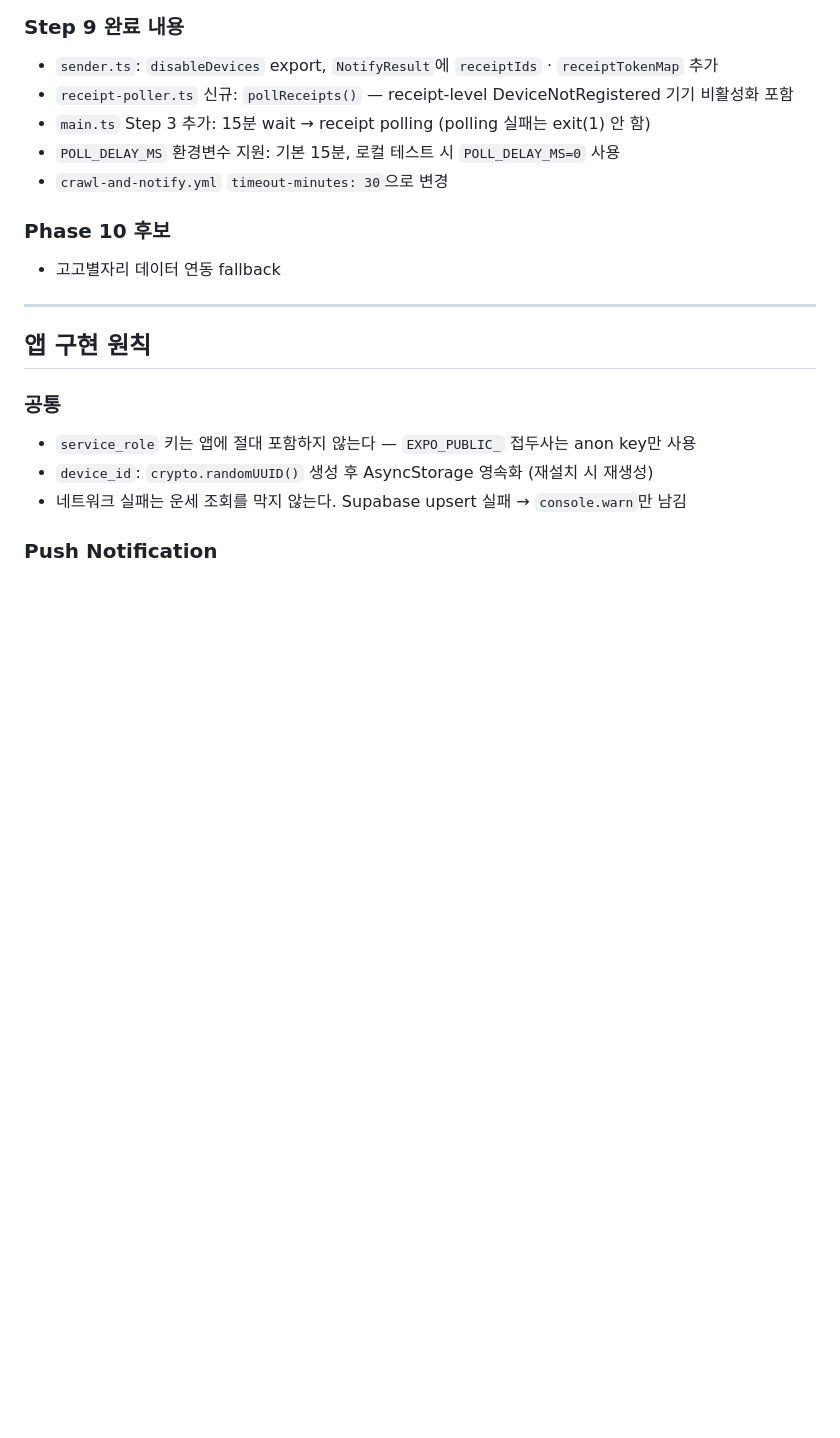
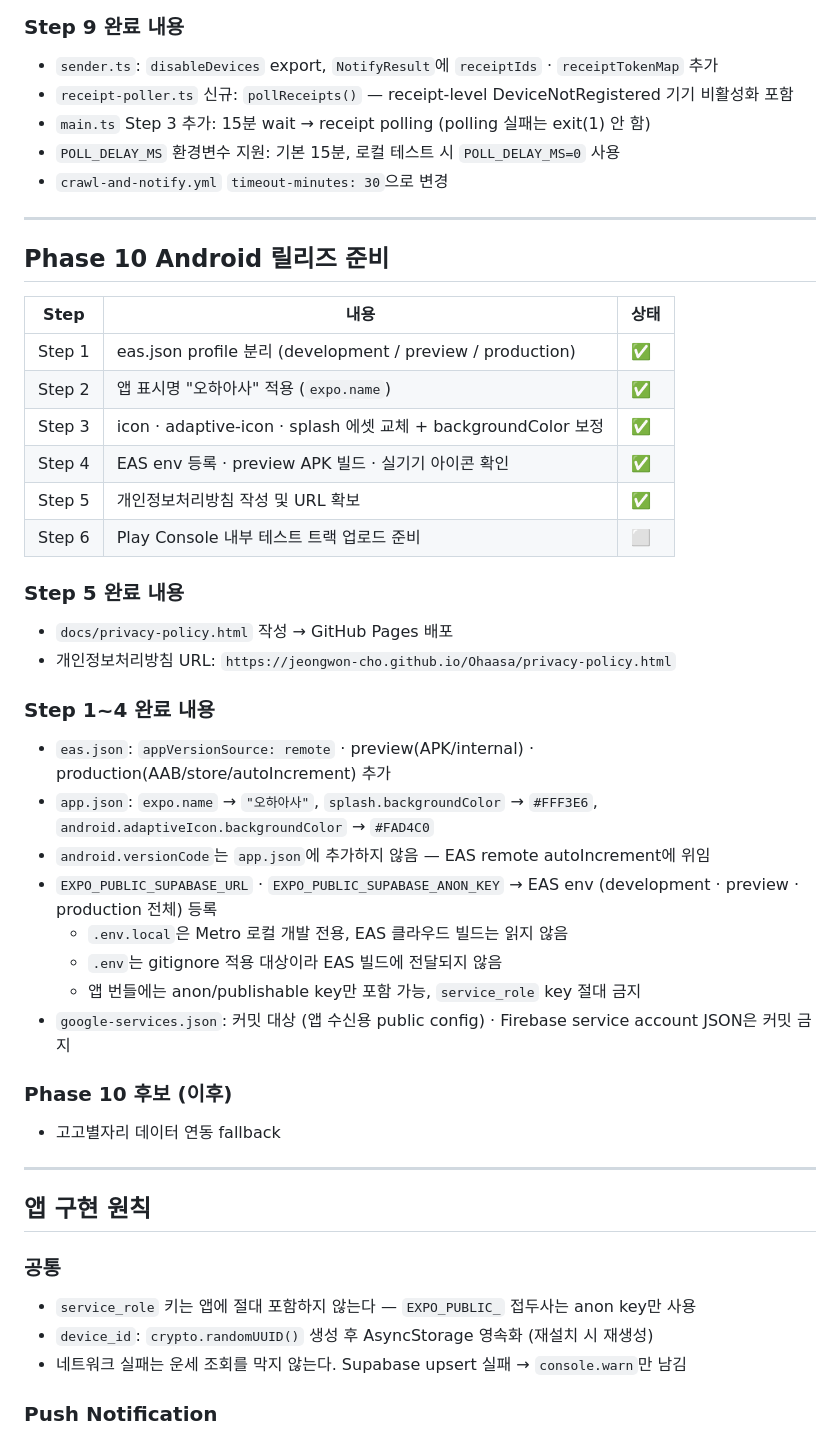
Before and after one commit to JeongWon-CHO/Ohaasa, a Markdown page: CLAUDE.md, the part around the change. Rendered like a GitHub page; blank space fills up the shorter version.

Commit message:
docs: 개인정보처리방침 구현 완료까지 반영

```diff
--- a/CLAUDE.md
+++ b/CLAUDE.md
@@ -156,7 +156,36 @@ npm run crawl       # 실발송
 - `POLL_DELAY_MS` 환경변수 지원: 기본 15분, 로컬 테스트 시 `POLL_DELAY_MS=0` 사용
 - `crawl-and-notify.yml` `timeout-minutes: 30`으로 변경
 
-### Phase 10 후보
+---
+
+## Phase 10 Android 릴리즈 준비
+
+| Step   | 내용                                                              | 상태 |
+| ------ | ----------------------------------------------------------------- | ---- |
+| Step 1 | eas.json profile 분리 (development / preview / production)        | ✅   |
+| Step 2 | 앱 표시명 "오하아사" 적용 (`expo.name`)                           | ✅   |
+| Step 3 | icon · adaptive-icon · splash 에셋 교체 + backgroundColor 보정   | ✅   |
+| Step 4 | EAS env 등록 · preview APK 빌드 · 실기기 아이콘 확인             | ✅   |
+| Step 5 | 개인정보처리방침 작성 및 URL 확보                                 | ✅   |
+| Step 6 | Play Console 내부 테스트 트랙 업로드 준비                         | ⬜   |
+
+### Step 5 완료 내용
+
+- `docs/privacy-policy.html` 작성 → GitHub Pages 배포
+- 개인정보처리방침 URL: `https://jeongwon-cho.github.io/Ohaasa/privacy-policy.html`
+
+### Step 1~4 완료 내용
+
+- `eas.json`: `appVersionSource: remote` · preview(APK/internal) · production(AAB/store/autoIncrement) 추가
+- `app.json`: `expo.name` → `"오하아사"`, `splash.backgroundColor` → `#FFF3E6`, `android.adaptiveIcon.backgroundColor` → `#FAD4C0`
+- `android.versionCode`는 `app.json`에 추가하지 않음 — EAS remote autoIncrement에 위임
+- `EXPO_PUBLIC_SUPABASE_URL` · `EXPO_PUBLIC_SUPABASE_ANON_KEY` → EAS env (development · preview · production 전체) 등록
+  - `.env.local`은 Metro 로컬 개발 전용, EAS 클라우드 빌드는 읽지 않음
+  - `.env`는 gitignore 적용 대상이라 EAS 빌드에 전달되지 않음
+  - 앱 번들에는 anon/publishable key만 포함 가능, `service_role` key 절대 금지
+- `google-services.json`: 커밋 대상 (앱 수신용 public config) · Firebase service account JSON은 커밋 금지
+
+### Phase 10 후보 (이후)
 
 - 고고별자리 데이터 연동 fallback
 
```
